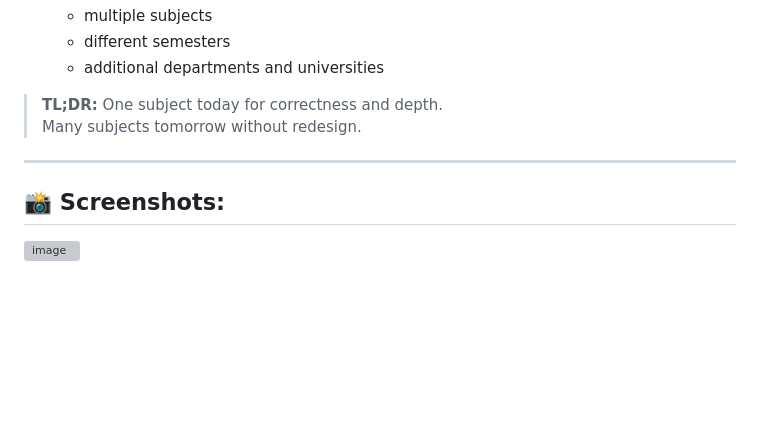
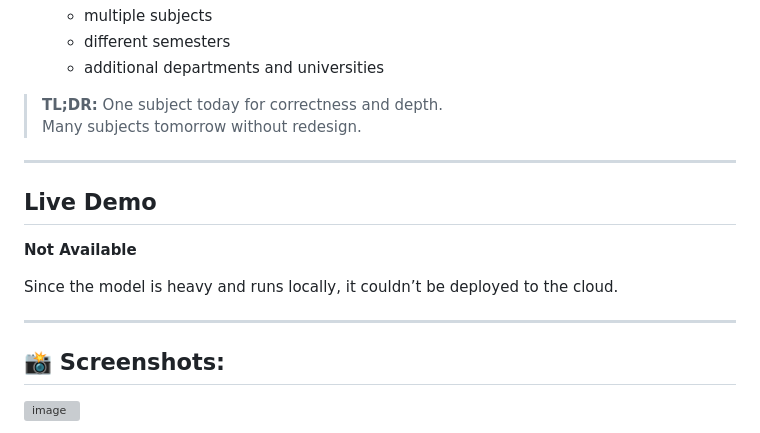
Before and after one commit to SoumyadeepDas-2004/ExamWise, a Markdown page: README.md, the part around the change. Drawn GitHub-style; blank space fills up the shorter version; grey boxes are pictures that could not be loaded.

```diff
--- a/README.md
+++ b/README.md
@@ -215,6 +215,14 @@ python pipelines/pipeline.py
 
 ---
 
+## Live Demo
+
+**Not Available**
+
+Since the model is heavy and runs locally, it couldn’t be deployed to the cloud.
+
+---
+
 ## 📸 Screenshots:
 <img width="1919" height="863" alt="image" src="https://github.com/user-attachments/assets/b0d17944-f4a8-4b02-8375-06c6855ab681" />
 
```
